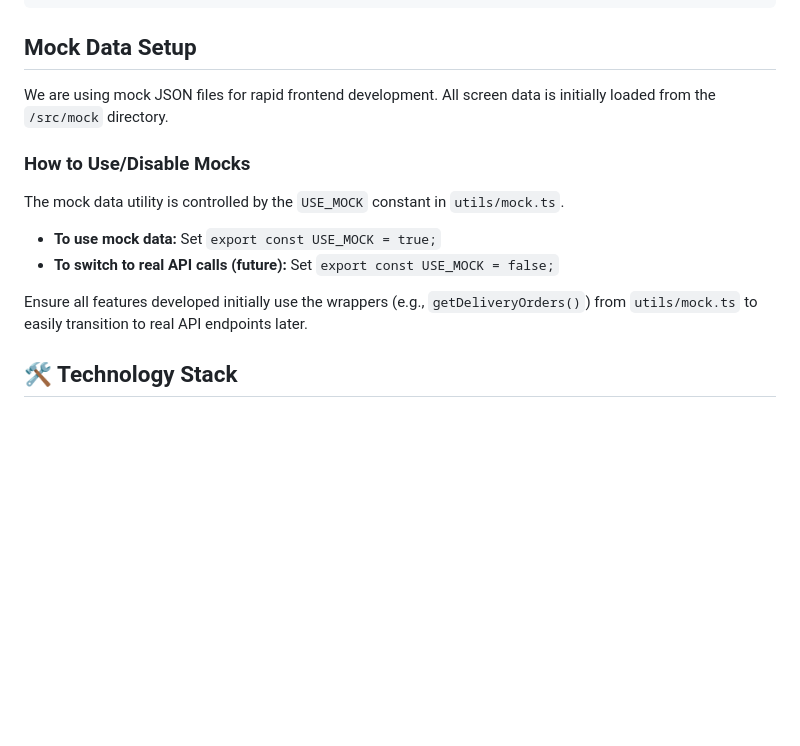
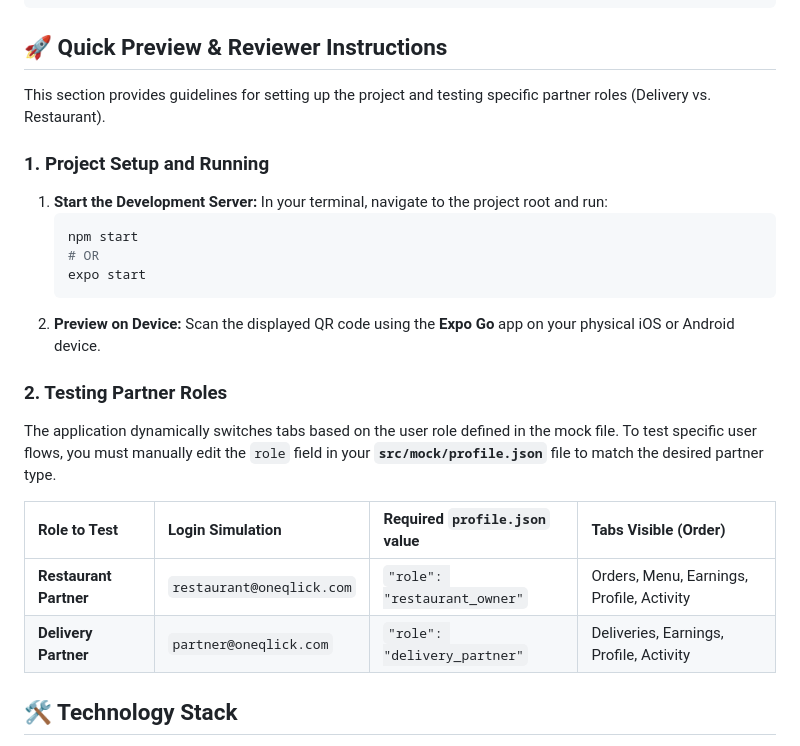
Before and after one commit to TahaKotwal12/oneqlick-partner-app, a Markdown page: README.md, the part around the change. Rendered like a GitHub page; blank space fills up the shorter version.

Commit message:
docs: Added Expo Preview and Role Switching Instructions to README (Task 11)

````diff
--- a/README.md
+++ b/README.md
@@ -55,18 +55,27 @@ oneQlick/
 │   └── fonts/                  # Custom fonts
 └── package.json                # Dependencies and scripts
 ```
-## Mock Data Setup
+## 🚀 Quick Preview & Reviewer Instructions
 
-We are using mock JSON files for rapid frontend development. All screen data is initially loaded from the `/src/mock` directory.
+This section provides guidelines for setting up the project and testing specific partner roles (Delivery vs. Restaurant).
 
-### How to Use/Disable Mocks
+### 1. Project Setup and Running
+1.  **Start the Development Server:** In your terminal, navigate to the project root and run:
+    ```bash
+    npm start
+    # OR
+    expo start
+    ```
+2.  **Preview on Device:** Scan the displayed QR code using the **Expo Go** app on your physical iOS or Android device.
 
-The mock data utility is controlled by the `USE_MOCK` constant in `utils/mock.ts`.
+### 2. Testing Partner Roles
 
--   **To use mock data:** Set `export const USE_MOCK = true;`
--   **To switch to real API calls (future):** Set `export const USE_MOCK = false;`
+The application dynamically switches tabs based on the user role defined in the mock file. To test specific user flows, you must manually edit the `role` field in your **`src/mock/profile.json`** file to match the desired partner type.
 
-Ensure all features developed initially use the wrappers (e.g., `getDeliveryOrders()`) from `utils/mock.ts` to easily transition to real API endpoints later.
+| Role to Test | Login Simulation | Required `profile.json` value | Tabs Visible (Order) |
+| :--- | :--- | :--- | :--- |
+| **Restaurant Partner** | `restaurant@oneqlick.com` | `"role": "restaurant_owner"` | Orders, Menu, Earnings, Profile, Activity |
+| **Delivery Partner** | `partner@oneqlick.com` | `"role": "delivery_partner"` | Deliveries, Earnings, Profile, Activity |
 
 ## 🛠️ Technology Stack
 
````
